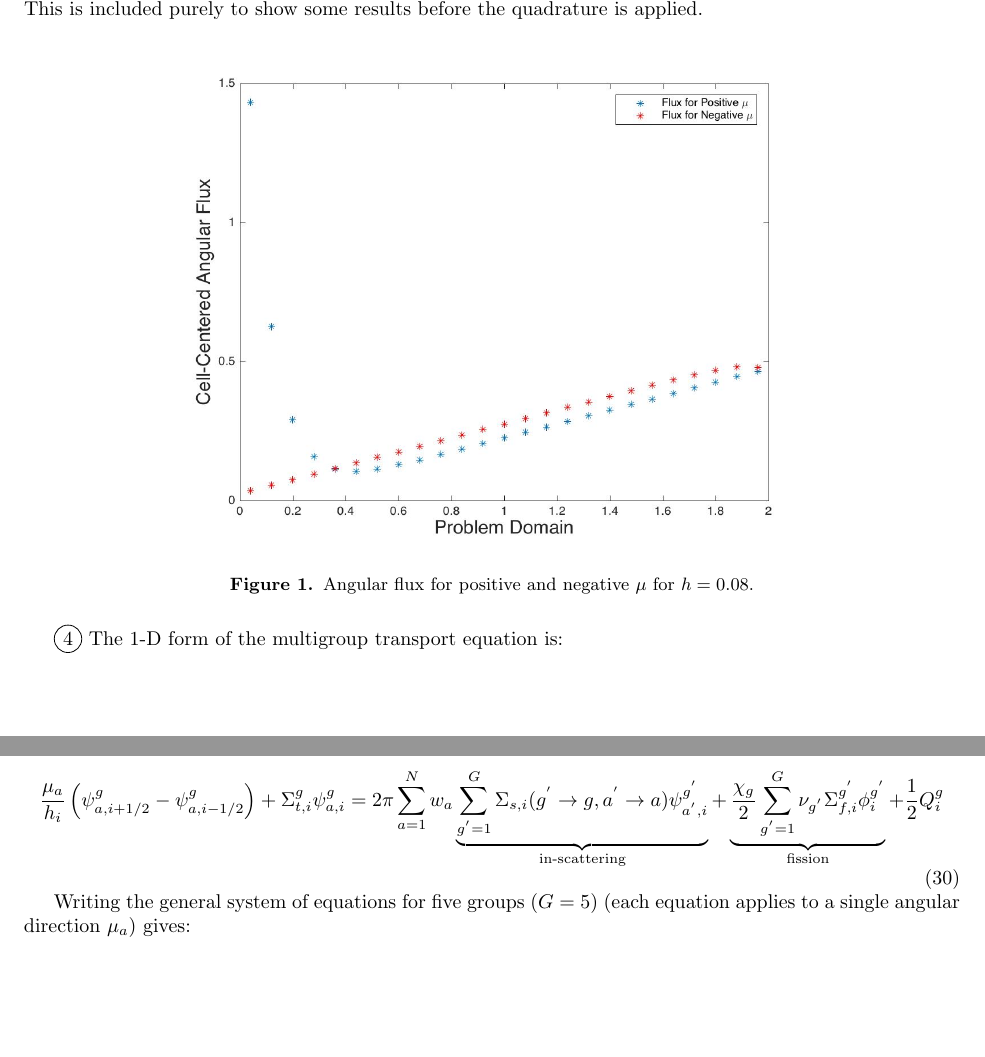
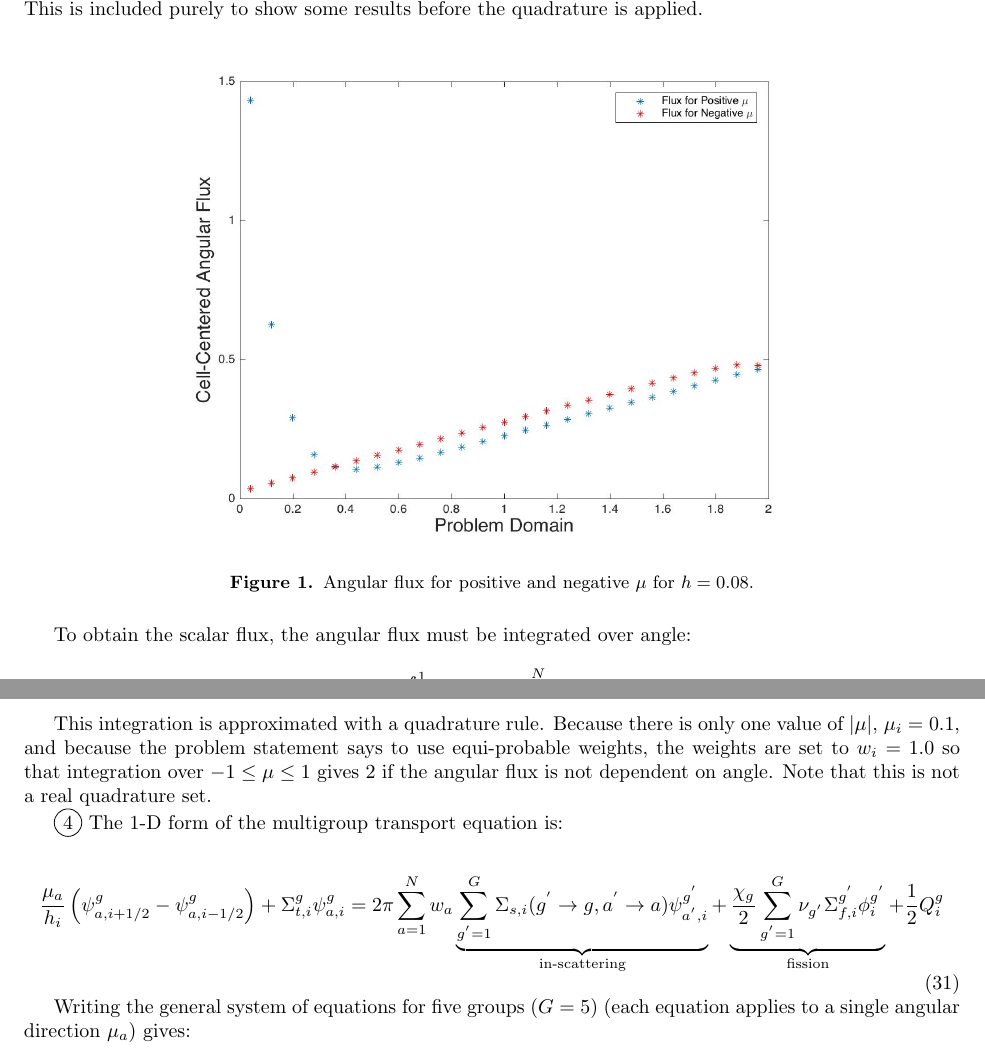
Before and after one commit to aprilnovak/NE255, a LaTeX problem sheet (HW4/HW4.tex): two parts of pages 5 and 6 of 6, joined at a grey line, cut so that both start at the same text, the shorter picture padded with empty space. Compiled offline with pdfLaTeX.

Commit message:
Applied quadrature.

```diff
--- a/HW4/HW4.tex
+++ b/HW4/HW4.tex
@@ -330,13 +330,18 @@ Due to the reflecting boundary conditions present at \(x=2\), sweeps in both the
 
 \begin{figure}[H]
   \centering
-  \includegraphics[width=12cm]{AngularFluxh08.jpg}
+  \includegraphics[width=12cm]{AngularFluxh08.jpg} % versioned
   \caption{Angular flux for positive and negative \(\mu\) for \(h=0.08\).}
   \label{fig:real}
 \end{figure}
 
+To obtain the scalar flux, the angular flux must be integrated over angle:
 
+\begin{equation}
+\phi=\int_{-1}^{1}\psi(\mu)d\mu\approx\sum_{i=1}^{N}w_i\psi(\mu_i)
+\end{equation}
 
+This integration is approximated with a quadrature rule. Because there is only one value of \(|\mu|\), \(\mu_i=0.1\), and because the problem statement says to use equi-probable weights, the weights are set to \(w_i=1.0\) so that integration over \(-1\leq\mu\leq1\) gives 2 if the angular flux is not dependent on angle. Note that this is not a real quadrature set.
 
 
 
```
Also changed, not shown: 1 other file.
